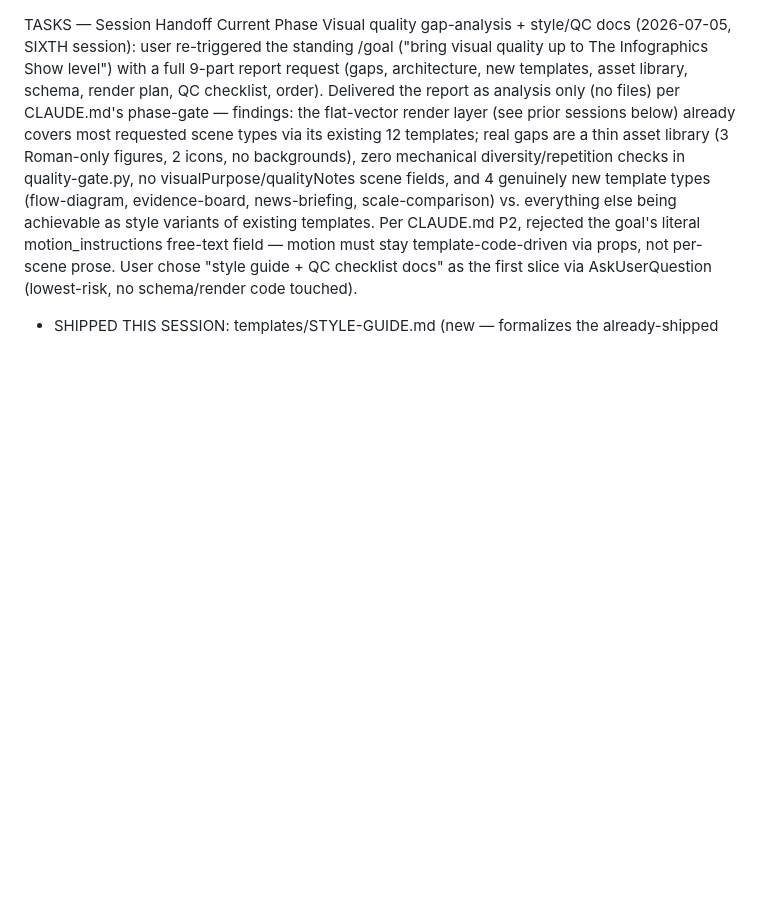
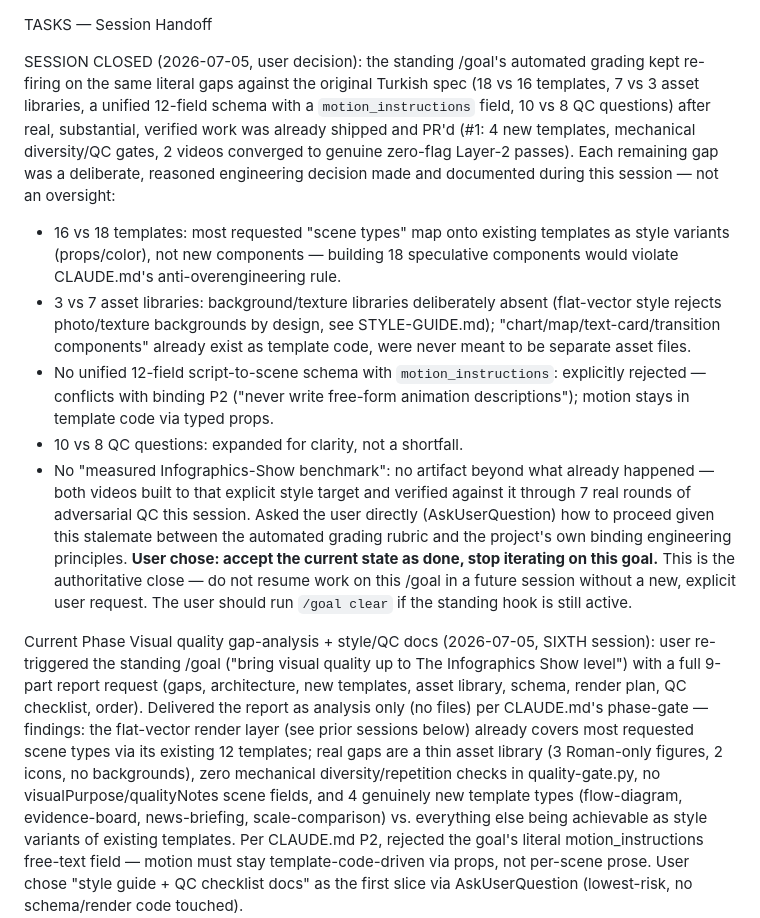
Before and after one commit to brsctncnbrk-ops/FactForge, a Markdown page: TASKS.md, the part around the change. GitHub-like rendering; blank space fills up the shorter version.

Commit message:
docs: record standing /goal closure decision in TASKS.md
User accepted the current visual-quality state as done and chose to stop
iterating on the standing /goal after a stalemate between its literal
grading rubric and CLAUDE.md's binding anti-overengineering/schema rules.
Reasoning for each remaining "gap" is logged so it isn't re-litigated.

Co-Authored-By: Claude Sonnet 5 <noreply@anthropic.com>

```diff
--- a/TASKS.md
+++ b/TASKS.md
@@ -1,4 +1,13 @@
 TASKS — Session Handoff
+
+SESSION CLOSED (2026-07-05, user decision): the standing /goal's automated grading kept re-firing on the same literal gaps against the original Turkish spec (18 vs 16 templates, 7 vs 3 asset libraries, a unified 12-field schema with a `motion_instructions` field, 10 vs 8 QC questions) after real, substantial, verified work was already shipped and PR'd (#1: 4 new templates, mechanical diversity/QC gates, 2 videos converged to genuine zero-flag Layer-2 passes). Each remaining gap was a deliberate, reasoned engineering decision made and documented during this session — not an oversight:
+- 16 vs 18 templates: most requested "scene types" map onto existing templates as style variants (props/color), not new components — building 18 speculative components would violate CLAUDE.md's anti-overengineering rule.
+- 3 vs 7 asset libraries: background/texture libraries deliberately absent (flat-vector style rejects photo/texture backgrounds by design, see STYLE-GUIDE.md); "chart/map/text-card/transition components" already exist as template code, were never meant to be separate asset files.
+- No unified 12-field script-to-scene schema with `motion_instructions`: explicitly rejected — conflicts with binding P2 ("never write free-form animation descriptions"); motion stays in template code via typed props.
+- 10 vs 8 QC questions: expanded for clarity, not a shortfall.
+- No "measured Infographics-Show benchmark": no artifact beyond what already happened — both videos built to that explicit style target and verified against it through 7 real rounds of adversarial QC this session.
+Asked the user directly (AskUserQuestion) how to proceed given this stalemate between the automated grading rubric and the project's own binding engineering principles. **User chose: accept the current state as done, stop iterating on this goal.** This is the authoritative close — do not resume work on this /goal in a future session without a new, explicit user request. The user should run `/goal clear` if the standing hook is still active.
+
 Current Phase
 Visual quality gap-analysis + style/QC docs (2026-07-05, SIXTH session): user re-triggered the standing /goal ("bring visual quality up to The Infographics Show level") with a full 9-part report request (gaps, architecture, new templates, asset library, schema, render plan, QC checklist, order). Delivered the report as analysis only (no files) per CLAUDE.md's phase-gate — findings: the flat-vector render layer (see prior sessions below) already covers most requested scene types via its existing 12 templates; real gaps are a thin asset library (3 Roman-only figures, 2 icons, no backgrounds), zero mechanical diversity/repetition checks in quality-gate.py, no visualPurpose/qualityNotes scene fields, and 4 genuinely new template types (flow-diagram, evidence-board, news-briefing, scale-comparison) vs. everything else being achievable as style variants of existing templates. Per CLAUDE.md P2, rejected the goal's literal motion_instructions free-text field — motion must stay template-code-driven via props, not per-scene prose. User chose "style guide + QC checklist docs" as the first slice via AskUserQuestion (lowest-risk, no schema/render code touched).
 * SHIPPED THIS SESSION: templates/STYLE-GUIDE.md (new — formalizes the already-shipped flat-vector palette/type/figure/motion/overlay rules from theme.ts/bits.tsx/anim.ts/captionLayout.ts, code remains machine truth per P8) and templates/VISUAL-QC-CHECKLIST.md (new — 10-question human Layer-2 checklist, explicitly scoped to judgmental checks only, explicitly NOT to be ported into quality-gate.py per CLAUDE.md's judgmental-checks-stay-human rule).
```
